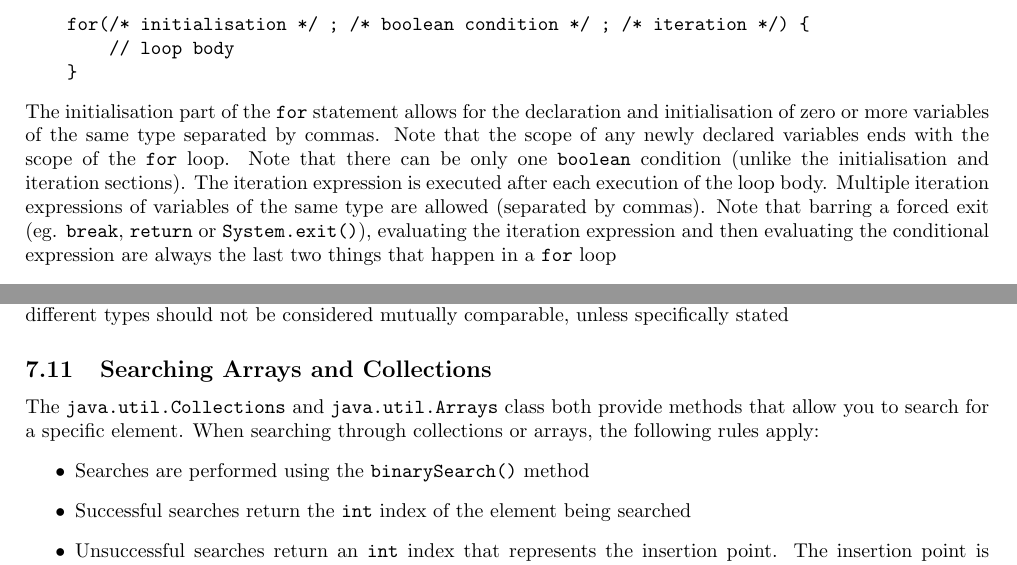
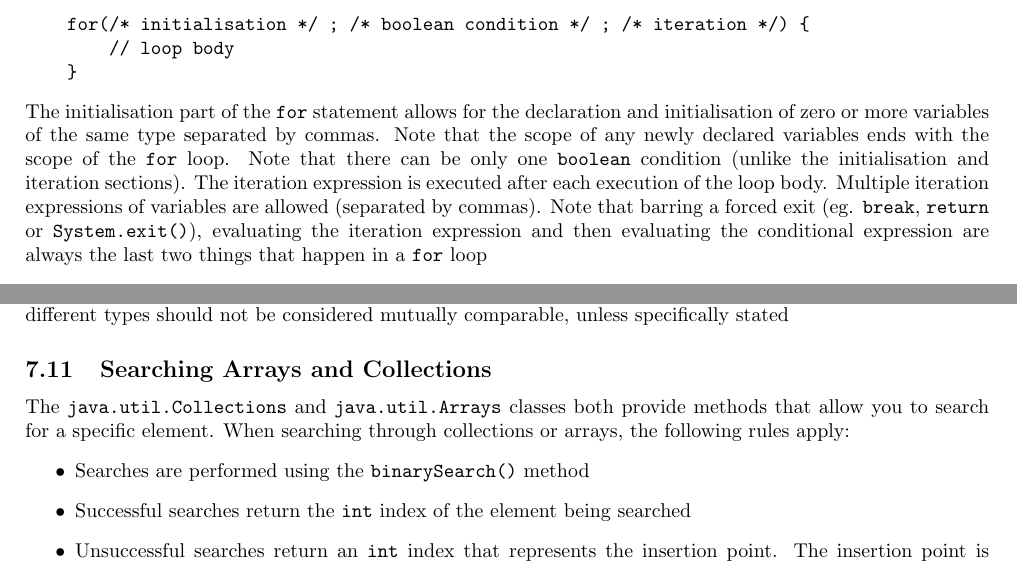
Before and after one commit to kevin-henshall/OCJP_Notes, a LaTeX document (ocjp.tex, which reads ch5.tex, ch7.tex): two parts of pages 26 and 49 of 74, joined at a grey line, cut so that both start at the same text. Compiled offline with pdfLaTeX.

Commit message:
Fix various typos

```diff
--- a/ch5.tex
+++ b/ch5.tex
@@ -115,8 +115,8 @@ commas. Note that the scope of any newly declared variables ends with the scope
 of the \verb#for# loop. Note that there can be only one \verb#boolean#
 condition (unlike the initialisation and iteration sections). The iteration
 expression is executed after each execution of the loop body. Multiple
-iteration expressions of variables of the same type are allowed (separated by
-commas). Note that barring a forced exit (eg. \verb#break#, \verb#return# or
+iteration expressions of variables are allowed (separated by commas). Note that
+barring a forced exit (eg. \verb#break#, \verb#return# or
 \verb#System.exit()#), evaluating the iteration expression and then evaluating
 the conditional expression are always the last two things that happen in a
 \verb#for# loop
--- a/ch7.tex
+++ b/ch7.tex
@@ -453,9 +453,9 @@ of different types should not be considered mutually comparable, unless
 specifically stated
 
 \subsection{Searching Arrays and Collections}
-The \verb#java.util.Collections# and \verb#java.util.Arrays# class both provide
-methods that allow you to search for a specific element. When searching through
-collections or arrays, the following rules apply:
+The \verb#java.util.Collections# and \verb#java.util.Arrays# classes both
+provide methods that allow you to search for a specific element. When searching
+through collections or arrays, the following rules apply:
 \begin{itemize}
     \item Searches are performed using the \verb#binarySearch()# method
     \item Successful searches return the \verb#int# index of the element being
```
Also changed, not shown: ch7.tex (4 more changed lines).
